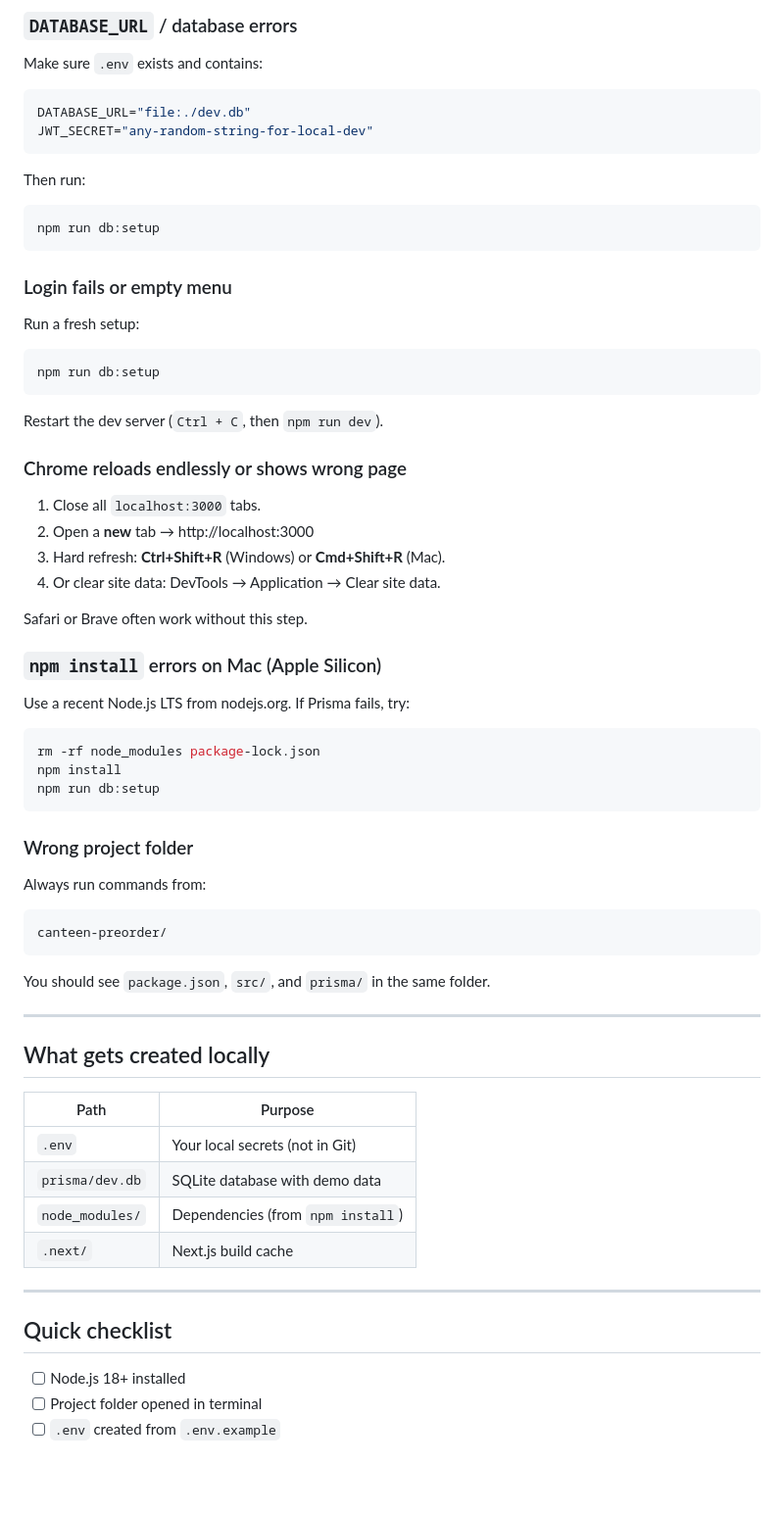
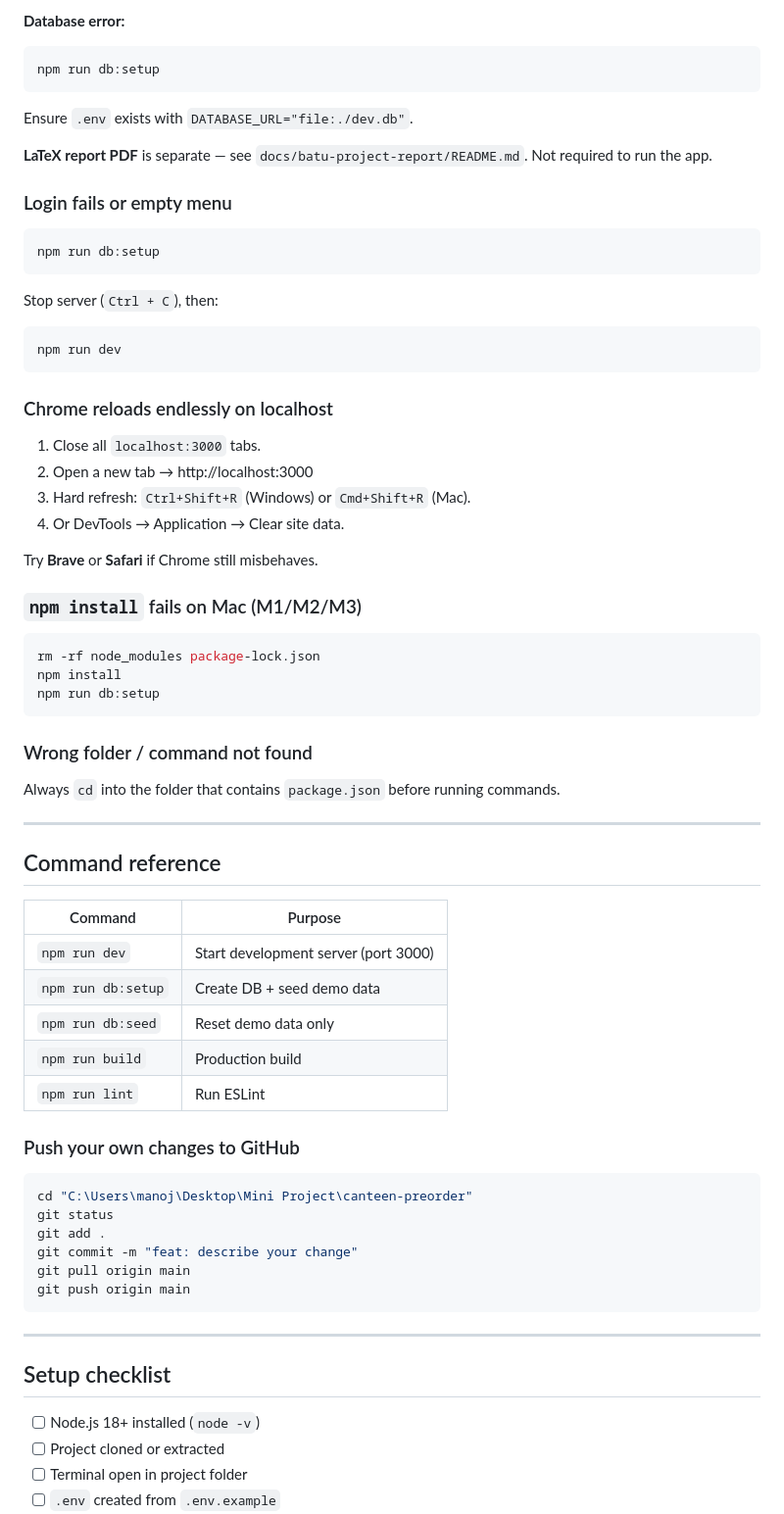
Before and after one commit to manoj-9899/CampusCanteen, a Markdown page: SETUP.md, the part around one of its changes. Shown at 98% size. GitHub-like rendering; blank space fills up the shorter version.

````diff
--- a/SETUP.md
+++ b/SETUP.md
@@ -152,41 +354,36 @@ Then run `npm run dev` again.
 
-### `DATABASE_URL` / database errors
-
-Make sure `.env` exists and contains:
-
-```env
-DATABASE_URL="file:./dev.db"
-JWT_SECRET="any-random-string-for-local-dev"
-```
-
-Then run:
+**Database error:**
 
 ```bash
 npm run db:setup
 ```
 
+Ensure `.env` exists with `DATABASE_URL="file:./dev.db"`.
+
+**LaTeX report PDF** is separate — see `docs/batu-project-report/README.md`. Not required to run the app.
+
 ### Login fails or empty menu
-
-Run a fresh setup:
 
 ```bash
 npm run db:setup
 ```
 
-Restart the dev server (`Ctrl + C`, then `npm run dev`).
+Stop server (`Ctrl + C`), then:
 
-### Chrome reloads endlessly or shows wrong page
+```bash
+npm run dev
+```
+
+### Chrome reloads endlessly on localhost
 
 1. Close all `localhost:3000` tabs.
-2. Open a **new** tab → http://localhost:3000
-3. Hard refresh: **Ctrl+Shift+R** (Windows) or **Cmd+Shift+R** (Mac).
-4. Or clear site data: DevTools → Application → Clear site data.
+2. Open a new tab → http://localhost:3000
+3. Hard refresh: `Ctrl+Shift+R` (Windows) or `Cmd+Shift+R` (Mac).
+4. Or DevTools → Application → Clear site data.
 
-Safari or Brave often work without this step.
+Try **Brave** or **Safari** if Chrome still misbehaves.
 
-### `npm install` errors on Mac (Apple Silicon)
-
-Use a recent Node.js LTS from nodejs.org. If Prisma fails, try:
+### `npm install` fails on Mac (M1/M2/M3)
 
 ```bash
 rm -rf node_modules package-lock.json
@@ -194,31 +391,38 @@ npm install
 npm run db:setup
 ```
 
-### Wrong project folder
+### Wrong folder / command not found
 
-Always run commands from:
-
-```
-canteen-preorder/
-```
-
-You should see `package.json`, `src/`, and `prisma/` in the same folder.
+Always `cd` into the folder that contains `package.json` before running commands.
 
 ---
 
-## What gets created locally
+## Command reference
 
-| Path | Purpose |
-|------|---------|
-| `.env` | Your local secrets (not in Git) |
-| `prisma/dev.db` | SQLite database with demo data |
-| `node_modules/` | Dependencies (from `npm install`) |
-| `.next/` | Next.js build cache |
+| Command | Purpose |
+|---------|---------|
+| `npm run dev` | Start development server (port 3000) |
+| `npm run db:setup` | Create DB + seed demo data |
+| `npm run db:seed` | Reset demo data only |
+| `npm run build` | Production build |
+| `npm run lint` | Run ESLint |
+
+### Push your own changes to GitHub
+
+```powershell
+cd "C:\Users\manoj\Desktop\Mini Project\canteen-preorder"
+git status
+git add .
+git commit -m "feat: describe your change"
+git pull origin main
+git push origin main
+```
 
 ---
 
-## Quick checklist
+## Setup checklist
 
-- [ ] Node.js 18+ installed
-- [ ] Project folder opened in terminal
+- [ ] Node.js 18+ installed (`node -v`)
+- [ ] Project cloned or extracted
+- [ ] Terminal open in project folder
 - [ ] `.env` created from `.env.example`
````
Also changed, not shown: other parts of SETUP.md (+319 -104 lines).
